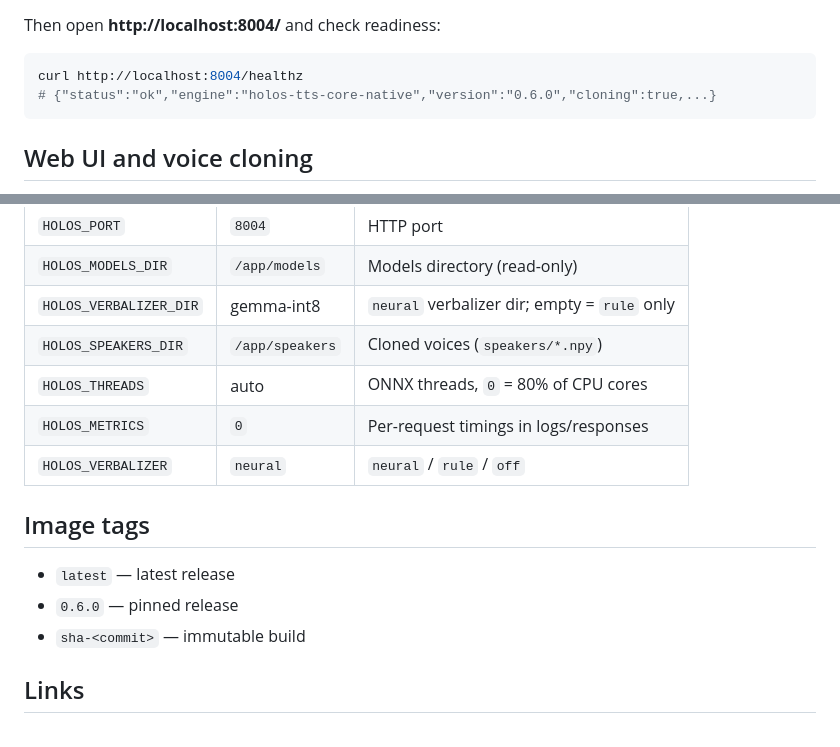
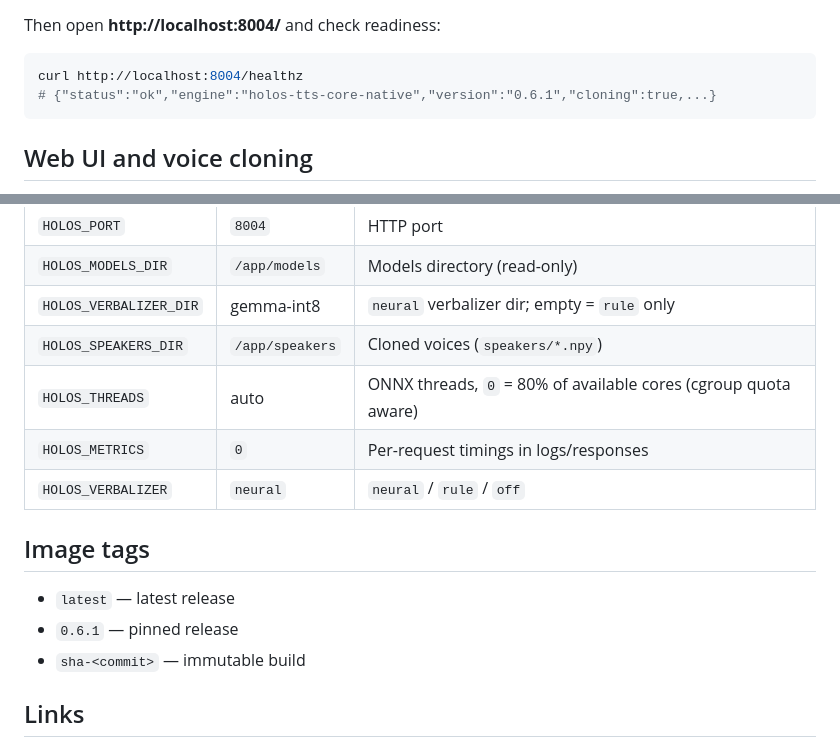
Before and after one commit to Karnemorkon/holos-tts-core, a Markdown page: dockerhub/overview.md, 2 parts joined by grey strips. GitHub-like rendering.

Commit message:
docs(dockerhub): 0.6.1

````diff
--- a/dockerhub/overview.md
+++ b/dockerhub/overview.md
@@ -68,7 +68,7 @@ Then open **http://localhost:8004/** and check readiness:
 
 ```bash
 curl http://localhost:8004/healthz
-# {"status":"ok","engine":"holos-tts-core-native","version":"0.6.0","cloning":true,...}
+# {"status":"ok","engine":"holos-tts-core-native","version":"0.6.1","cloning":true,...}
 ```
 
 ## Web UI and voice cloning
@@ -121,14 +121,14 @@ WebSocket: `/api/ws/synthesize` (PCM16 chunks).
 | `HOLOS_MODELS_DIR` | `/app/models` | Models directory (read-only) |
 | `HOLOS_VERBALIZER_DIR` | gemma-int8 | `neural` verbalizer dir; empty = `rule` only |
 | `HOLOS_SPEAKERS_DIR` | `/app/speakers` | Cloned voices (`speakers/*.npy`) |
-| `HOLOS_THREADS` | auto | ONNX threads, `0` = 80% of CPU cores |
+| `HOLOS_THREADS` | auto | ONNX threads, `0` = 80% of available cores (cgroup quota aware) |
 | `HOLOS_METRICS` | `0` | Per-request timings in logs/responses |
 | `HOLOS_VERBALIZER` | `neural` | `neural` / `rule` / `off` |
 
 ## Image tags
 
 - `latest` — latest release
-- `0.6.0` — pinned release
+- `0.6.1` — pinned release
 - `sha-<commit>` — immutable build
 
 ## Links
````
